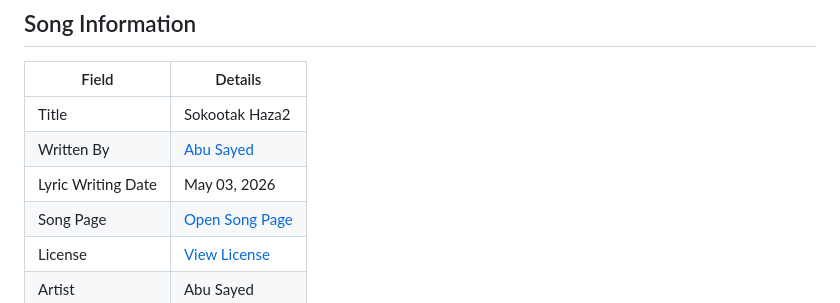
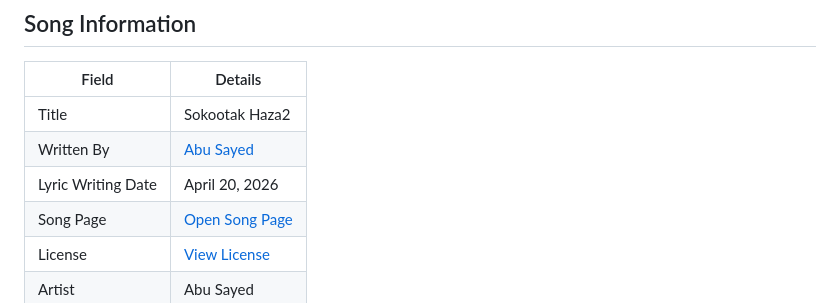
Before and after one commit to ImAbuSayed/sokootak-haza2, a Markdown page: README.md, the part around the change. Drawn GitHub-style.

Commit message:
docs: update public README

```diff
--- a/README.md
+++ b/README.md
@@ -10,7 +10,7 @@
 |-------|---------|
 | Title | Sokootak Haza2 |
 | Written By | [Abu Sayed](https://abusayed.com.bd/) |
-| Lyric Writing Date | May 03, 2026 |
+| Lyric Writing Date | April 20, 2026 |
 | Song Page | [Open Song Page](https://imabusayed.github.io/sokootak-haza2/) |
 | License | [View License](./LICENSE.md) |
 | Artist | Abu Sayed |
```
